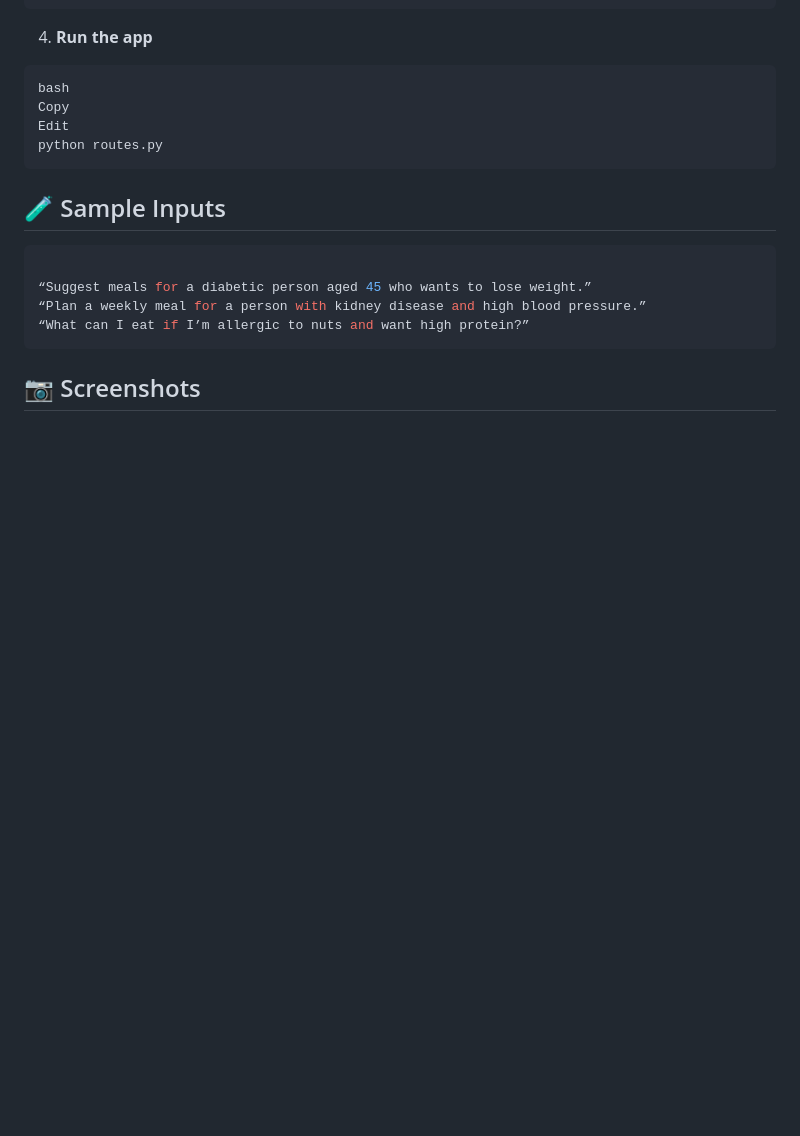
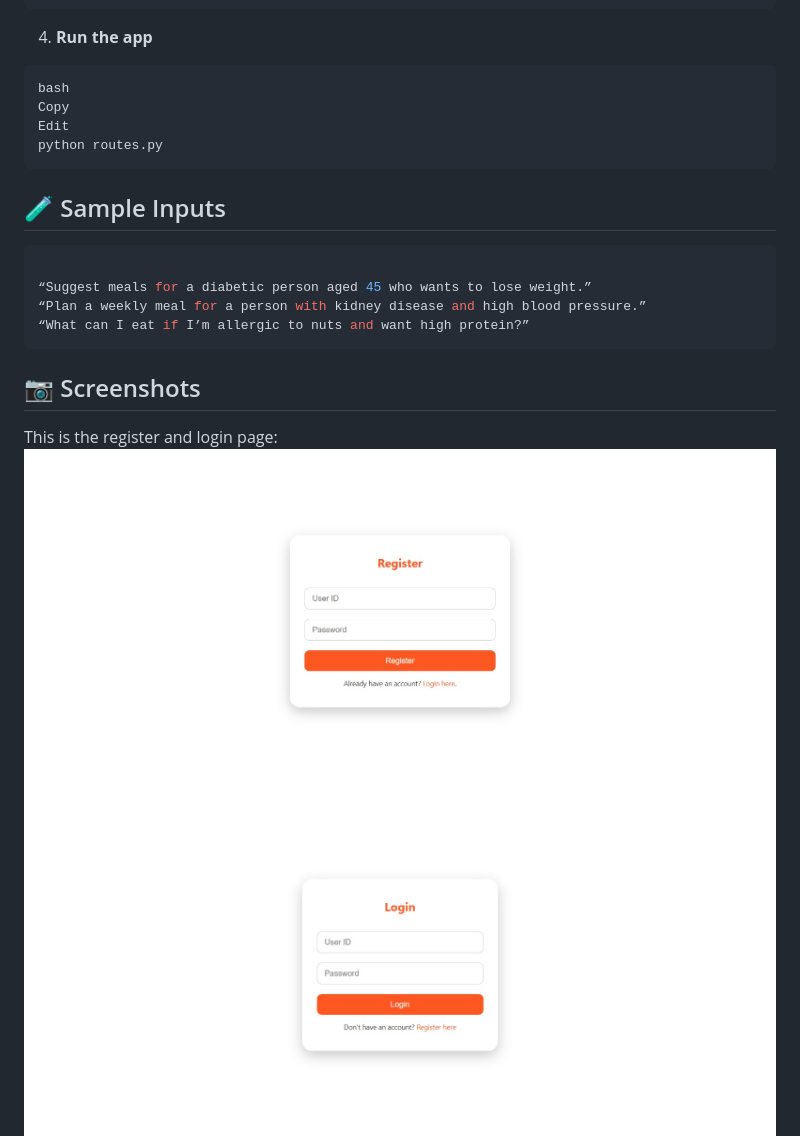
Before and after one commit to k-manisha9/healthy-recipe-chatbot, a Markdown page: README.md, the part around one of its changes. GitHub-like rendering; blank space fills up the shorter version.

```diff
--- a/README.md
+++ b/README.md
@@ -96,4 +96,7 @@ python routes.py
 
 
 ## 📷 Screenshots
+This is the register and login page:
+![Chatbot UI](assets/register.jpg)
+![Chatbot UI](assets/login.jpg)
 Here’s a sample conversation with the chatbot:
```
Also changed, not shown: other parts of README.md (+17 -4 lines).
